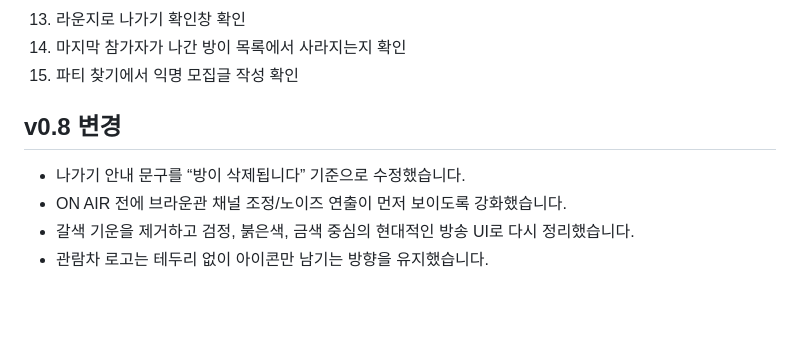
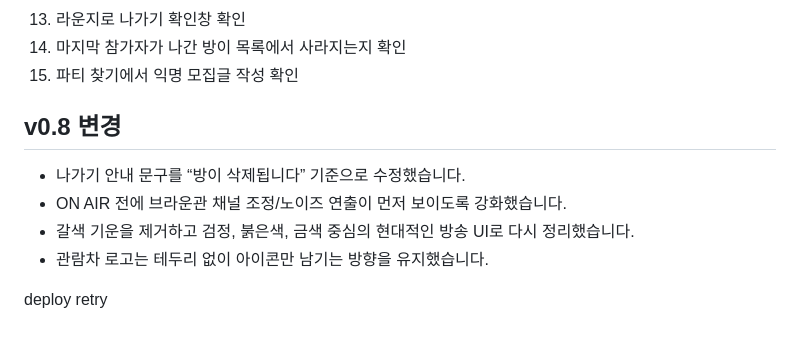
Before and after one commit to kxxerx/exploration-page, a Markdown page: README-standalone.md, the part around one of its changes. GitHub-like rendering; blank space fills up the shorter version.

```diff
--- a/README-standalone.md
+++ b/README-standalone.md
@@ -71,8 +72,16 @@ database connection string
 15. 파티 찾기에서 익명 모집글 작성 확인
 
 
+
 ## v0.8 변경
-- 나가기 안내 문구를 “방이 삭제됩니다” 기준으로 수정했습니다.
-- ON AIR 전에 브라운관 채널 조정/노이즈 연출이 먼저 보이도록 강화했습니다.
-- 갈색 기운을 제거하고 검정, 붉은색, 금색 중심의 현대적인 방송 UI로 다시 정리했습니다.
-- 관람차 로고는 테두리 없이 아이콘만 남기는 방향을 유지했습니다.
+
+* 나가기 안내 문구를 “방이 삭제됩니다” 기준으로 수정했습니다.
+* ON AIR 전에 브라운관 채널 조정/노이즈 연출이 먼저 보이도록 강화했습니다.
+* 갈색 기운을 제거하고 검정, 붉은색, 금색 중심의 현대적인 방송 UI로 다시 정리했습니다.
+* 관람차 로고는 테두리 없이 아이콘만 남기는 방향을 유지했습니다.
+
+
+
+
+
+deploy retry
```
Also changed, not shown: other parts of README-standalone.md (+17 -16 lines).
